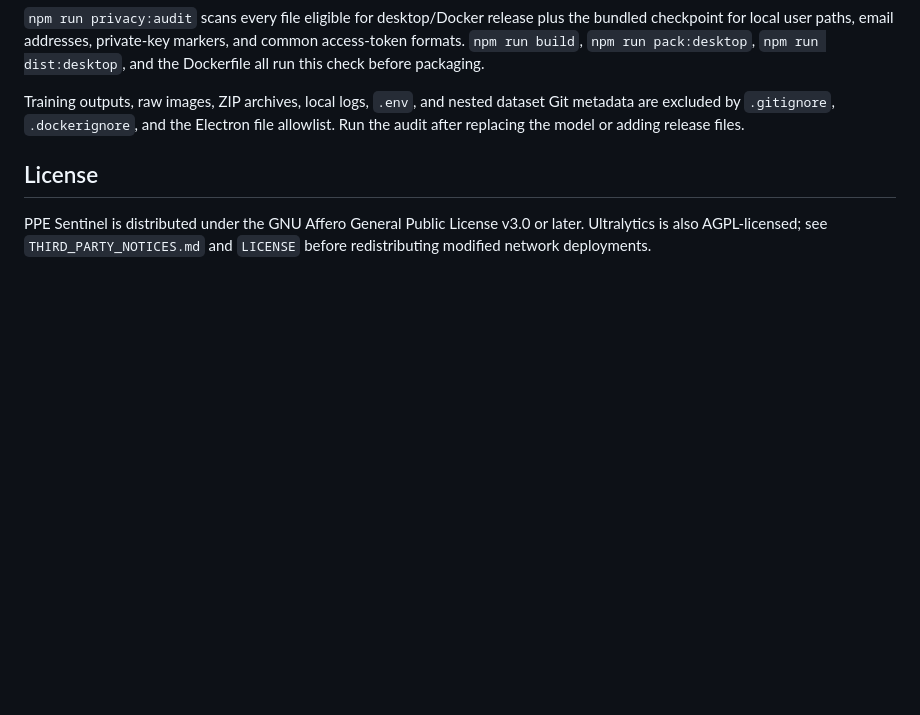
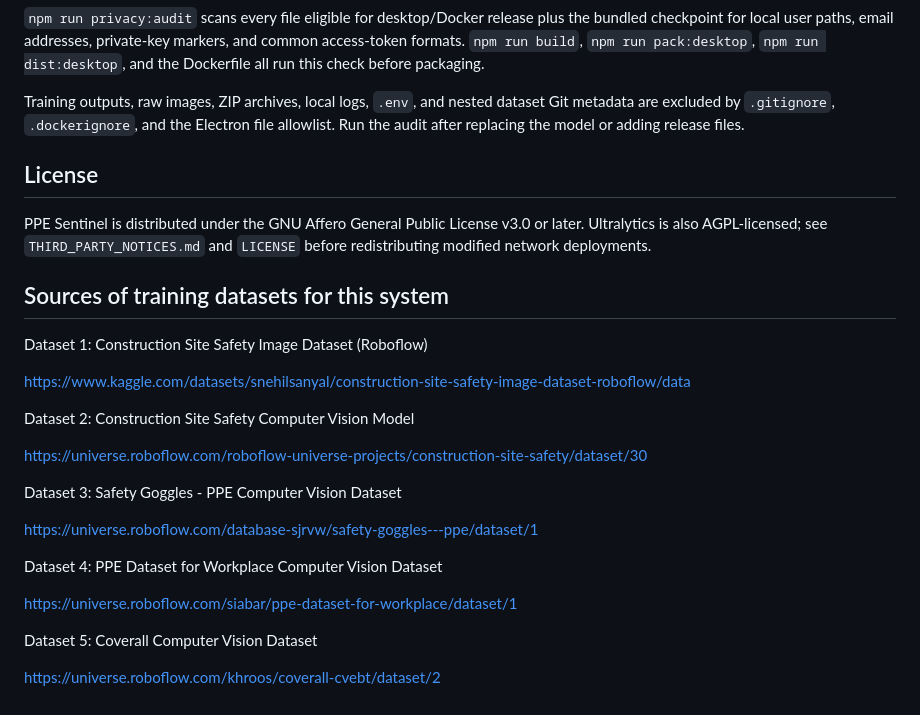
Before and after one commit to BulletsHo/ppe-sentinel-yolo26, a Markdown page: README.md, the part around the change. Drawn GitHub-style; blank space fills up the shorter version.

```diff
--- a/README.md
+++ b/README.md
@@ -115,3 +115,25 @@ Training outputs, raw images, ZIP archives, local logs, `.env`, and nested datas
 ## License
 
 PPE Sentinel is distributed under the GNU Affero General Public License v3.0 or later. Ultralytics is also AGPL-licensed; see `THIRD_PARTY_NOTICES.md` and `LICENSE` before redistributing modified network deployments.
+
+## Sources of training datasets for this system
+
+Dataset 1: Construction Site Safety Image Dataset (Roboflow)
+
+https://www.kaggle.com/datasets/snehilsanyal/construction-site-safety-image-dataset-roboflow/data
+
+Dataset 2: Construction Site Safety Computer Vision Model
+
+https://universe.roboflow.com/roboflow-universe-projects/construction-site-safety/dataset/30
+
+Dataset 3: Safety Goggles - PPE Computer Vision Dataset
+
+https://universe.roboflow.com/database-sjrvw/safety-goggles---ppe/dataset/1
+
+Dataset 4: PPE Dataset for Workplace Computer Vision Dataset
+
+https://universe.roboflow.com/siabar/ppe-dataset-for-workplace/dataset/1
+
+Dataset 5: Coverall Computer Vision Dataset
+
+https://universe.roboflow.com/khroos/coverall-cvebt/dataset/2
```
